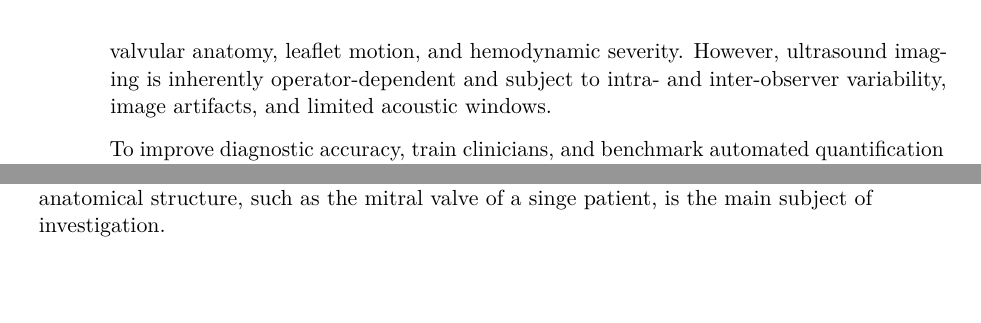
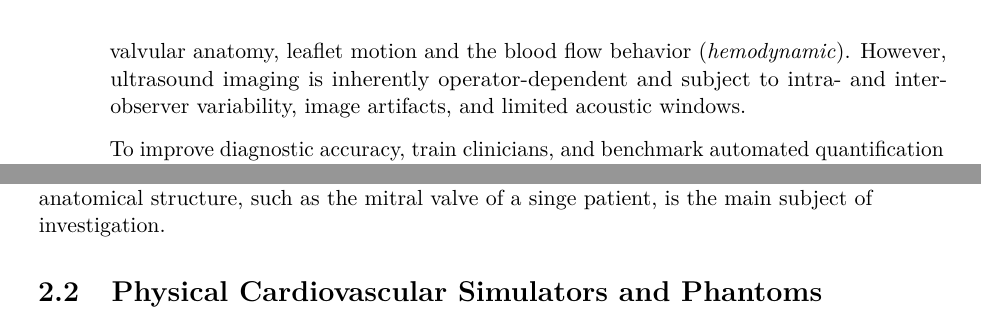
Before and after one commit to TheSeibei/Bachelor_thesis, a LaTeX thesis (thesis.tex, which reads chapters/introduction.tex, chapters/related_work.tex): two parts of pages 14 and 19 of 48, joined at a grey line, cut at the place of the change. Compiled offline with pdfLaTeX.

```diff
--- a/chapters/introduction.tex
+++ b/chapters/introduction.tex
@@ -6,7 +6,7 @@
 
 \section{Motivation}\label{sec:intro_motivation}
 
-Heart valve diseases, particularly mitral regurgitation and aortic stenosis, represent a major global health burden. Echocardiography - both transthoracic (TTE) and transesophageal (TEE) - remains the clinical gold standard for non-invasive evaluation of valvular anatomy, leaflet motion, and hemodynamic severity. However, ultrasound imaging is inherently operator-dependent and subject to intra- and inter-observer variability, image artifacts, and limited acoustic windows.
+Heart valve diseases, particularly mitral regurgitation and aortic stenosis, represent a major global health burden. Echocardiography - both transthoracic (TTE) and transesophageal (TEE) - remains the clinical gold standard for non-invasive evaluation of valvular anatomy, leaflet motion and the blood flow behavior (\emph{hemodynamic}). However, ultrasound imaging is inherently operator-dependent and subject to intra- and inter-observer variability, image artifacts, and limited acoustic windows.
 
 To improve diagnostic accuracy, train clinicians, and benchmark automated quantification algorithms, physical cardiac phantoms are increasingly utilized. Traditionally, these phantoms serve as standardized test objects for flow measurement and leaflet segmentation. More recently, a critical second application has emerged: patient-specific device implantation planning. For complex structural heart interventions, such as Transcatheter Mitral Valve Replacement (TMVR) or transcatheter edge-to-edge repair (TEER), anatomically accurate physical phantoms enable pre-procedural fit assessment, mechanical tissue-device interaction testing, and post-implantation flow simulation.
 
--- a/chapters/related_work.tex
+++ b/chapters/related_work.tex
@@ -12,3 +12,5 @@
 Fedele et al.\ presented a more recent whole-heart model that includes additional physiological detail. Their approach considers the active contraction of both the atria and the ventricles, the orientation of the muscle fibres, differences between cardiac regions, and the connection between the heart and the circulatory system. The model reproduces several important characteristics of a healthy cardiac cycle, including changes in chamber pressure and volume, blood flow between the chambers, and the three-dimensional movement of the heart. The study also shows that atrial contraction can have an important influence on ventricular filling and should not always be neglected. Together, these projects demonstrate the continuing development of computational models toward more complete representations of cardiac function \cite{FEDELE2023115983}. But despite their increasing level of detail, the two whole-heart models discussed represent the cardiac valves in simplified forms. In the Living Heart Project, the valves are mainly represented through their effect on the flow of blood between the chambers rather than as individual deformable leaflet structures \cite{BAILLARGEON201438}. Fedele et al.\ include the valves as simplified geometric regions within the openings between the cardiac chambers and vessels \cite{FEDELE2023115983}. These simplifications are appropriate because both projects focus mainly on the overall electrical and mechanical behaviour of the heart. However, the models do not reproduce details such as the patient-specific shape, local deformation, or spatially varying thickness of individual valve leaflets.
 
 Therefore computational models are useful for studying the interaction between electrical activation, cardiac contraction, and blood flow. They can also be used to compare different physiological conditions and investigate processes that are difficult to observe directly. Nevertheless, their results depend on the assumptions, input data, and parameter values used to construct the model. In addition, a computational model cannot replace every type of physical experiment. Physical cardiac simulators and phantoms provide a complementary approach by creating a tangible model that can be used for experimental measurements and medical-device testing \cite{lee2026ventricular}. This makes physical phantoms particularly relevant when the geometry and physical properties of a specific anatomical structure, such as the mitral valve of a singe patient, is the main subject of investigation.
+
+\section{Physical Cardiovascular Simulators and Phantoms}\label{sec:related_work_physical}
```
Also changed, not shown: 12 other files.
